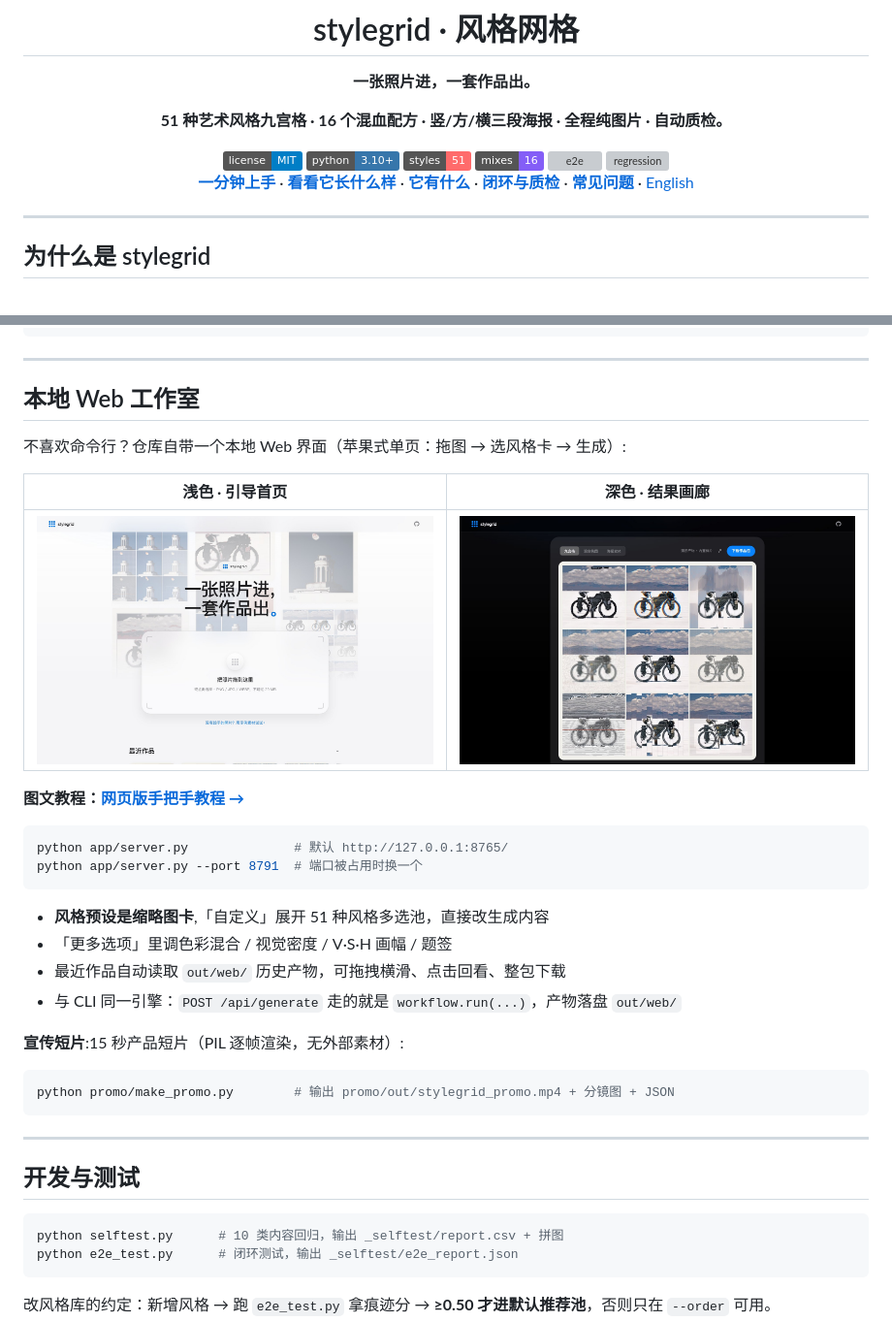
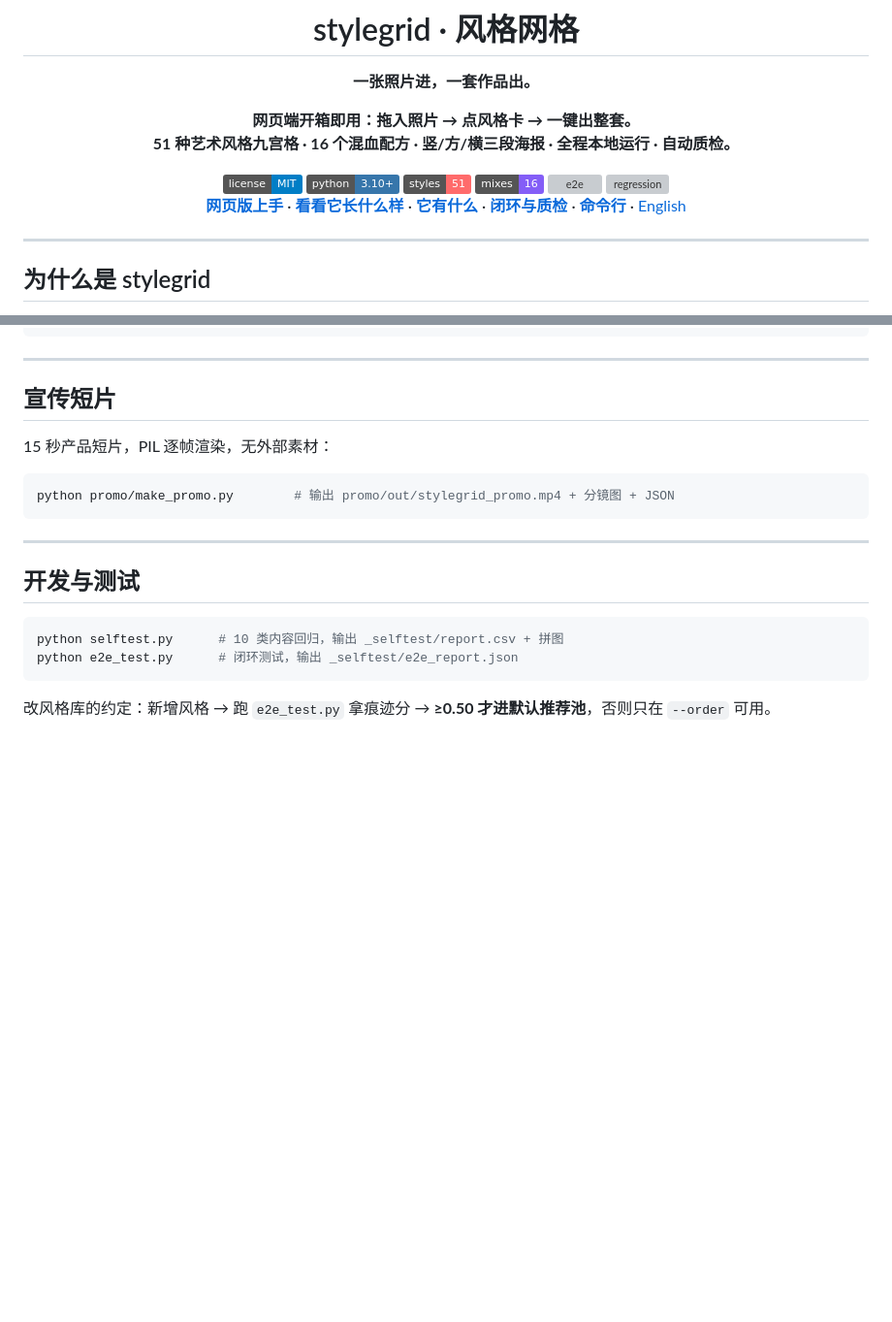
Before and after one commit to Sutera-Diffusus/stylegrid, a Markdown page: README.md, 2 parts joined by grey strips. Shown at 97% size. GitHub-like rendering; badges without logos; blank space fills up the shorter version; grey boxes are pictures that could not be loaded.

````diff
--- a/README.md
+++ b/README.md
@@ -6,7 +6,7 @@
 
 **一张照片进，一套作品出。**
 
-**51 种艺术风格九宫格 · 16 个混血配方 · 竖/方/横三段海报 · 全程纯图片 · 自动质检。**
+**网页端开箱即用：拖入照片 → 点风格卡 → 一键出整套。**<br>**51 种艺术风格九宫格 · 16 个混血配方 · 竖/方/横三段海报 · 全程本地运行 · 自动质检。**
 
 <img alt="license" src="https://img.shields.io/badge/license-MIT-blue">
 <img alt="python" src="https://img.shields.io/badge/python-3.10%2B-3776ab">
@@ -15,7 +15,7 @@
 <img alt="e2e" src="https://img.shields.io/badge/闭环测试-4%2F4%20PASS-brightgreen">
 <img alt="regression" src="https://img.shields.io/badge/风格回归-10%2F10%20PASS-brightgreen">
 
-[**一分钟上手**](#一分钟上手) · [**看看它长什么样**](#看看它长什么样) · [**它有什么**](#它有什么) · [**闭环与质检**](#闭环与质检) · [**常见问题**](#常见问题) · [English](README.en.md)
+[**网页版上手**](#网页版上手) · [**看看它长什么样**](#看看它长什么样) · [**它有什么**](#它有什么) · [**闭环与质检**](#闭环与质检) · [**命令行**](#命令行用法进阶) · [English](README.en.md)
 
 </div>
 
@@ -242,27 +255,9 @@ python mixposter.py --src p.jpg --out out/ --poster V --style riso_pixel --title
 
 ---
 
-## 本地 Web 工作室
+## 宣传短片
 
-不喜欢命令行？仓库自带一个本地 Web 界面（苹果式单页：拖图 → 选风格卡 → 生成）:
-
-| 浅色 · 引导首页 | 深色 · 结果画廊 |
-|---|---|
-| <img src="samples/preview_ui_light.jpg"> | <img src="samples/preview_ui_dark.jpg"> |
-
-**图文教程：[网页版手把手教程 →](docs/网页版教程.md)**
-
-```bash
-python app/server.py              # 默认 http://127.0.0.1:8765/
-python app/server.py --port 8791  # 端口被占用时换一个
-```
-
-- **风格预设是缩略图卡**,「自定义」展开 51 种风格多选池，直接改生成内容
-- 「更多选项」里调色彩混合 / 视觉密度 / V·S·H 画幅 / 题签
-- 最近作品自动读取 `out/web/` 历史产物，可拖拽横滑、点击回看、整包下载
-- 与 CLI 同一引擎：`POST /api/generate` 走的就是 `workflow.run(...)`，产物落盘 `out/web/`
-
-**宣传短片**:15 秒产品短片（PIL 逐帧渲染，无外部素材）:
+15 秒产品短片，PIL 逐帧渲染，无外部素材：
 
 ```bash
 python promo/make_promo.py        # 输出 promo/out/stylegrid_promo.mp4 + 分镜图 + JSON
````
Also changed, not shown: other parts of README.md (+35 -22 lines), README.en.md (+23 -23 lines).
